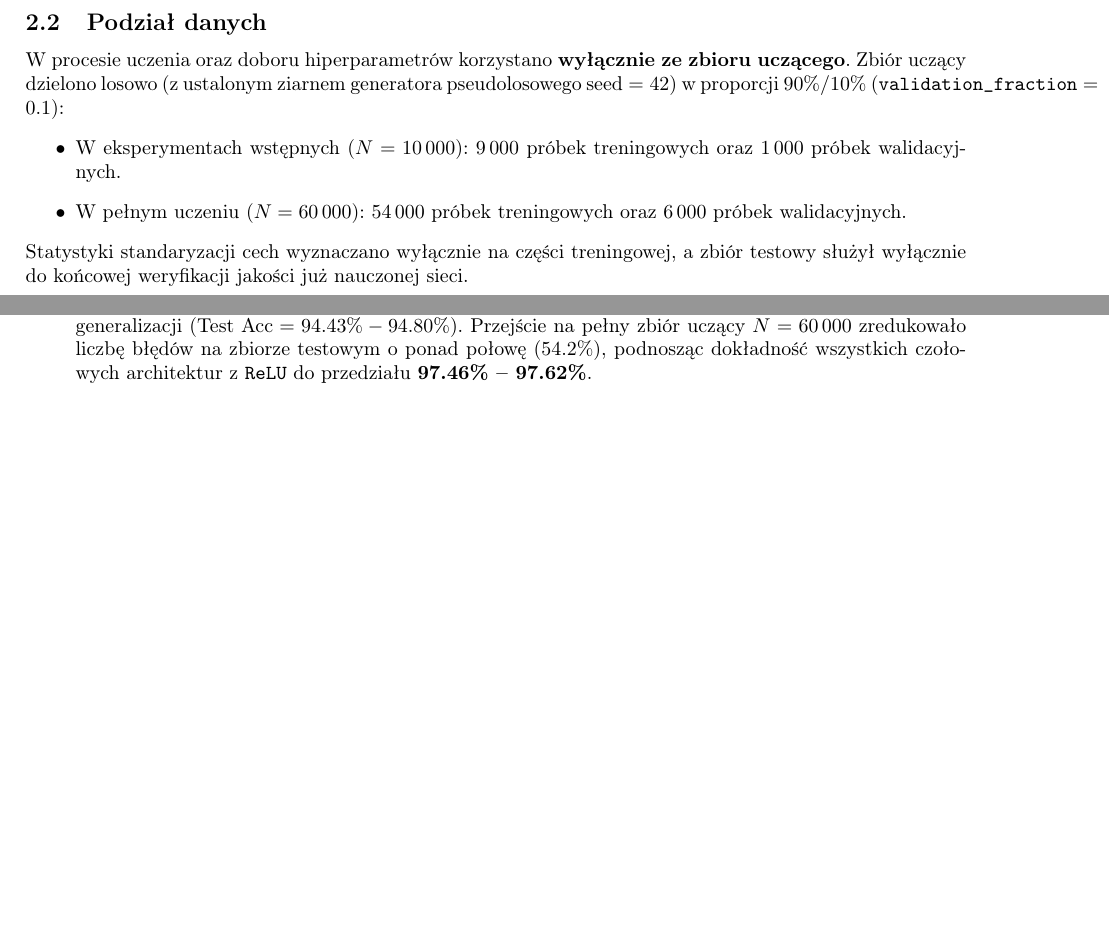
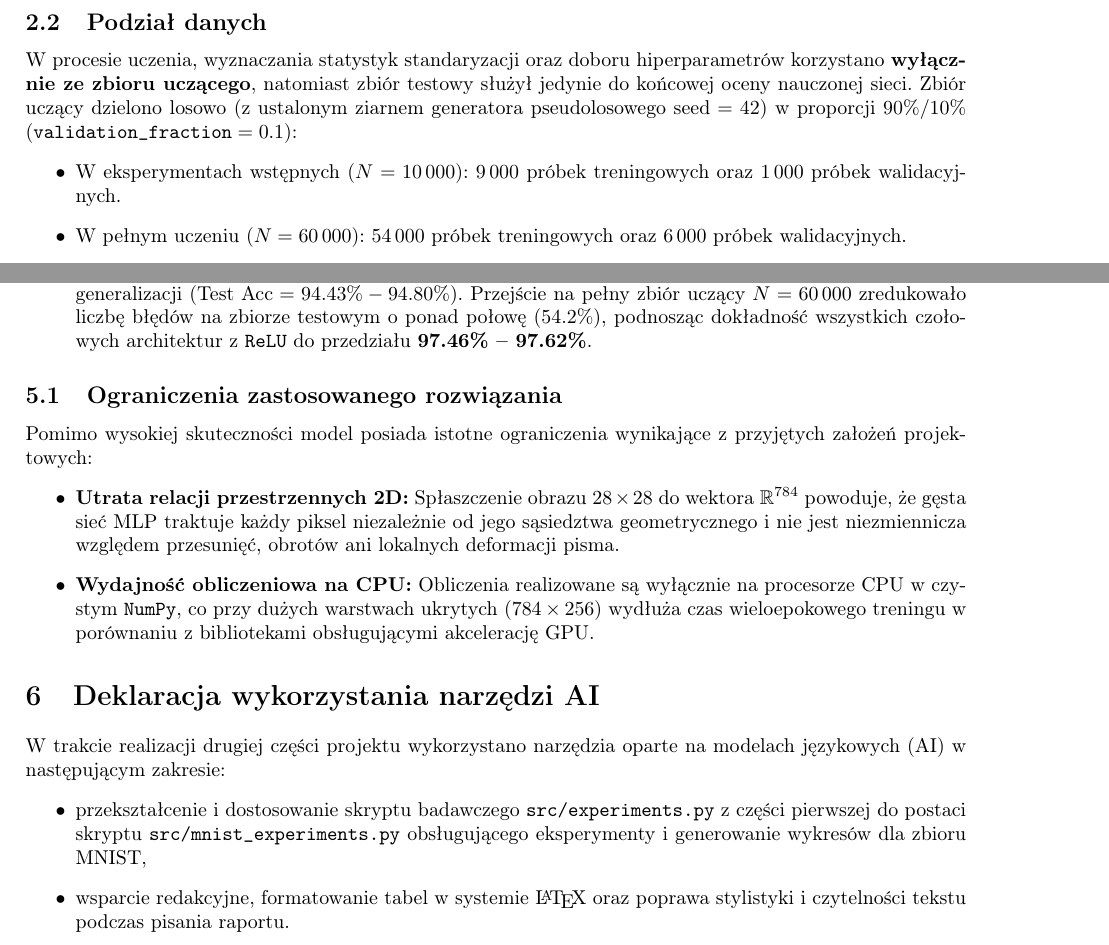
Before and after one commit to kubadrazan/SieciNeuronowe26-27Z_proj1, a LaTeX document (raport2.tex): two parts of pages 3 and 13 of 13, joined at a grey line, cut so that both start at the same text, the shorter picture padded with empty space. Compiled offline with pdfLaTeX.

Commit message:
raport v3

```diff
--- a/raport2.tex
+++ b/raport2.tex
@@ -14,8 +14,6 @@
 \usepackage{booktabs}
 \usepackage{minted}
 \usemintedstyle{vs}
-\usepackage{biblatex}
-\addbibresource{references.bib}
 
 
 \geometry{margin=2.5cm}
@@ -104,13 +101,11 @@ Każdy obraz reprezentowany jest jako macierz $28 \times 28$ bajtów o wartości
 \screenshot{report2/fig1_mnist_samples.png}{Przykładowe obrazy ręcznie pisanych cyfr ze zbioru uczącego MNIST \label{fig:samples}}
 
 \subsection{Podział danych}
-W procesie uczenia oraz doboru hiperparametrów korzystano \textbf{wyłącznie ze zbioru uczącego}. Zbiór uczący dzielono losowo (z ustalonym ziarnem generatora pseudolosowego $\text{seed} = 42$) w proporcji $90\% / 10\%$ ($\texttt{validation\_fraction} = 0.1$):
+W procesie uczenia, wyznaczania statystyk standaryzacji oraz doboru hiperparametrów korzystano \textbf{wyłącznie ze zbioru uczącego}, natomiast zbiór testowy służył jedynie do końcowej oceny nauczonej sieci. Zbiór uczący dzielono losowo (z ustalonym ziarnem generatora pseudolosowego $\text{seed} = 42$) w proporcji $90\% / 10\%$ ($\texttt{validation\_fraction} = 0.1$):
 \begin{itemize}
     \item W eksperymentach wstępnych ($N = 10\,000$): $9\,000$ próbek treningowych oraz $1\,000$ próbek walidacyjnych.
     \item W pełnym uczeniu ($N = 60\,000$): $54\,000$ próbek treningowych oraz $6\,000$ próbek walidacyjnych.
 \end{itemize}
-% nie jest to trochę już powtórzeniem początku tego subsection?
-Statystyki standaryzacji cech wyznaczano wyłącznie na części treningowej, a zbiór testowy służył wyłącznie do końcowej weryfikacji jakości już nauczonej sieci.
 
 \newpage
 
@@ -361,4 +356,20 @@ Na podstawie przeprowadzonych badań nad zastosowaniem własnej implementacji wi
     \item \textbf{Kluczowa rola rozmiaru zbioru uczącego dla głębszych sieci wielowarstwowych:} Dla sieci posiadających ponad $100\,000 - 240\,000$ wag podzbiór $N = 10\,000$ okazuje się niewystarczający do pełnej generalizacji ($\text{Test Acc} = 94.43\% - 94.80\%$). Przejście na pełny zbiór uczący $N = 60\,000$ zredukowało liczbę błędów na zbiorze testowym o ponad połowę ($54.2\%$), podnosząc dokładność wszystkich czołowych architektur z \texttt{ReLU} do przedziału \textbf{97.46\% -- 97.62\%}.
 \end{enumerate}
 
+\subsection{Ograniczenia zastosowanego rozwiązania}
+Pomimo wysokiej skuteczności model posiada istotne ograniczenia wynikające z przyjętych założeń projektowych:
+\begin{itemize}
+    \item \textbf{Utrata relacji przestrzennych 2D:} Spłaszczenie obrazu $28 \times 28$ do wektora $\mathbb{R}^{784}$ powoduje, że gęsta sieć MLP traktuje każdy piksel niezależnie od jego sąsiedztwa geometrycznego i nie jest niezmiennicza względem przesunięć, obrotów ani lokalnych deformacji pisma.
+    % \item \textbf{Brak jawnej regularyzacji i harmonogramu kroku uczenia:} Zgodnie z wymogiem nierozszerzania implementacji z Części I o nowe mechanizmy, sieć nie korzysta z regularyzacji \textit{Dropout}, \textit{weight decay} ($L_2$), augmentacji obrazów ani adaptacyjnego zmniejszania współczynnika uczenia ($\eta$), co po przekroczeniu 4.--8. epoki prowadzi do stopniowego przeuczania na zbiorze treningowym.
+    \item \textbf{Wydajność obliczeniowa na CPU:} Obliczenia realizowane są wyłącznie na procesorze CPU w czystym \texttt{NumPy}, co przy dużych warstwach ukrytych ($784 \times 256$) wydłuża czas wieloepokowego treningu w porównaniu z bibliotekami obsługującymi akcelerację GPU.
+\end{itemize}
+
+\section{Deklaracja wykorzystania narzędzi AI}
+
+W trakcie realizacji drugiej części projektu wykorzystano narzędzia oparte na modelach językowych (AI) w następującym zakresie:
+\begin{itemize}
+    \item przekształcenie i dostosowanie skryptu badawczego \texttt{src/experiments.py} z części pierwszej do postaci skryptu \texttt{src/mnist\_experiments.py} obsługującego eksperymenty i generowanie wykresów dla zbioru MNIST,
+    \item wsparcie redakcyjne, formatowanie tabel w systemie \LaTeX{} oraz poprawa stylistyki i czytelności tekstu podczas pisania raportu.
+\end{itemize}
+
 \end{document}
```
Also changed, not shown: raport2.tex (3 more changed lines).
